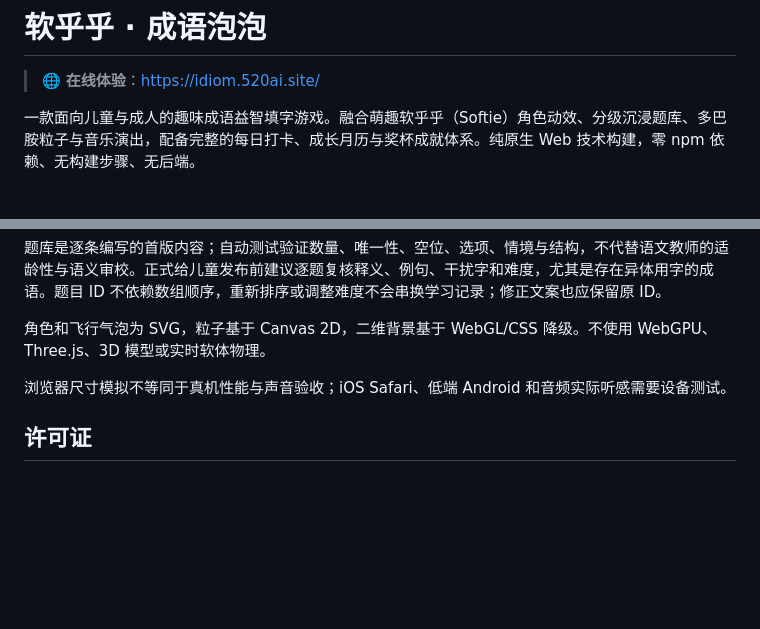
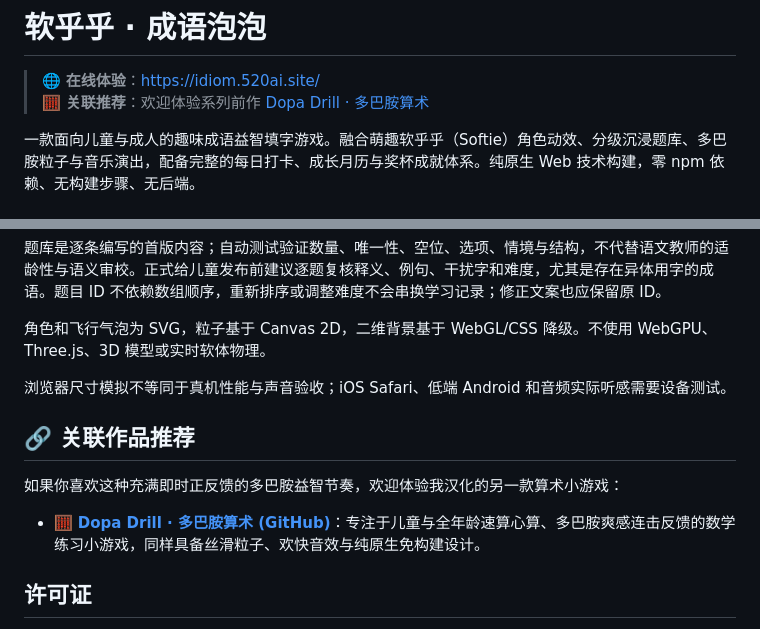
Before and after one commit to yuanyang749/softie-idioms-app, a Markdown page: README.md, 2 parts joined by grey strips. Drawn GitHub-style; blank space fills up the shorter version.

Commit message:
docs: update README

```diff
--- a/README.md
+++ b/README.md
@@ -1,6 +1,7 @@
 # 软乎乎 · 成语泡泡
 
 > 🌐 **在线体验**：[https://idiom.520ai.site/](https://idiom.520ai.site/)
+> 🧮 **关联推荐**：欢迎体验系列前作 [Dopa Drill · 多巴胺算术](https://github.com/yuanyang749/dopa-drill)
 
 一款面向儿童与成人的趣味成语益智填字游戏。融合萌趣软乎乎（Softie）角色动效、分级沉浸题库、多巴胺粒子与音乐演出，配备完整的每日打卡、成长月历与奖杯成就体系。纯原生 Web 技术构建，零 npm 依赖、无构建步骤、无后端。
 
@@ -97,6 +98,12 @@ show.css                分级舞台效果与倒计时呈现
 
 浏览器尺寸模拟不等同于真机性能与声音验收；iOS Safari、低端 Android 和音频实际听感需要设备测试。
 
+## 🔗 关联作品推荐
+
+如果你喜欢这种充满即时正反馈的多巴胺益智节奏，欢迎体验我汉化的另一款算术小游戏：
+
+- 🧮 **[Dopa Drill · 多巴胺算术 (GitHub)](https://github.com/yuanyang749/dopa-drill)**：专注于儿童与全年龄速算心算、多巴胺爽感连击反馈的数学练习小游戏，同样具备丝滑粒子、欢快音效与纯原生免构建设计。
+
 ## 许可证
 
 部分底层核心音效与动效代码遵循 MIT 许可证，详见 [LICENSE-SOFTIE](LICENSE-SOFTIE)。题库内容与 Softie 品牌及角色形象保留版权。
```
